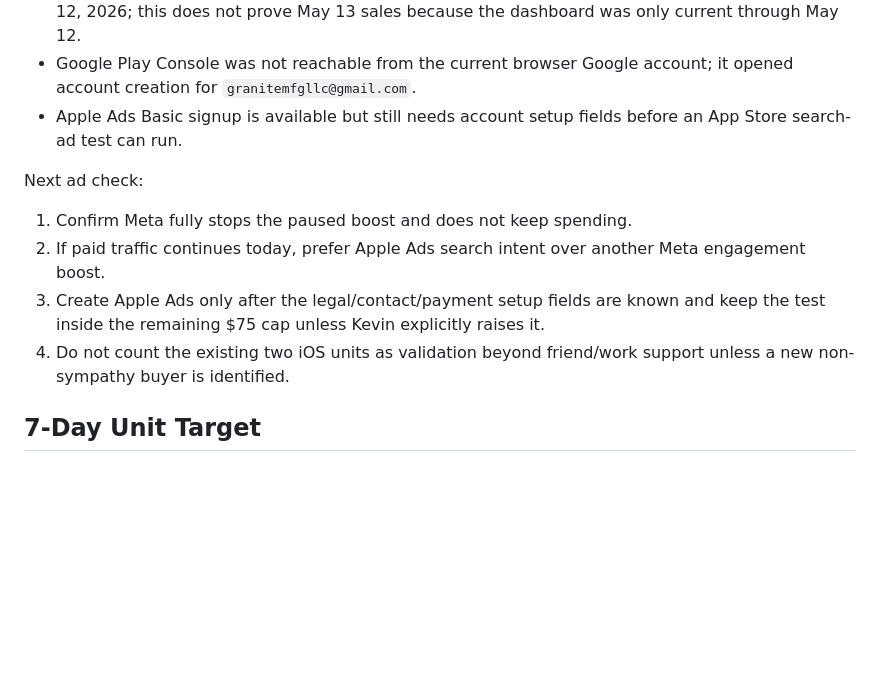
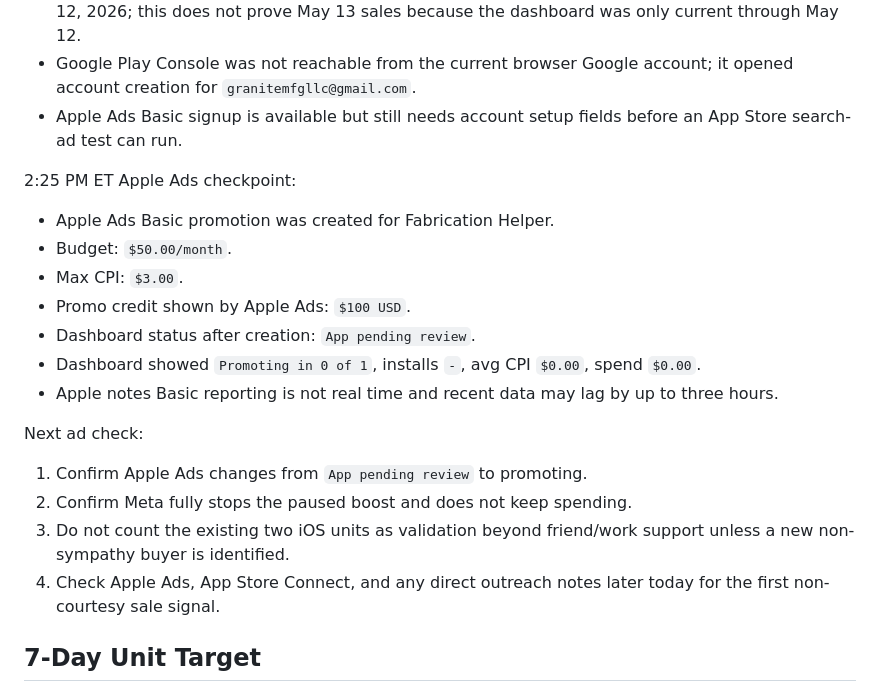
Before and after one commit to Demigodofa/privacy-policy, a Markdown page: promo/fabrication-helper-money-sprint.md, the part around the change. Rendered like a GitHub page; blank space fills up the shorter version.

Commit message:
Record Fabrication Helper Apple Ads setup

```diff
--- a/promo/fabrication-helper-money-sprint.md
+++ b/promo/fabrication-helper-money-sprint.md
@@ -44,12 +44,22 @@ Current Meta ad state:
 - Google Play Console was not reachable from the current browser Google account; it opened account creation for `granitemfgllc@gmail.com`.
 - Apple Ads Basic signup is available but still needs account setup fields before an App Store search-ad test can run.
 
+2:25 PM ET Apple Ads checkpoint:
+
+- Apple Ads Basic promotion was created for Fabrication Helper.
+- Budget: `$50.00/month`.
+- Max CPI: `$3.00`.
+- Promo credit shown by Apple Ads: `$100 USD`.
+- Dashboard status after creation: `App pending review`.
+- Dashboard showed `Promoting in 0 of 1`, installs `-`, avg CPI `$0.00`, spend `$0.00`.
+- Apple notes Basic reporting is not real time and recent data may lag by up to three hours.
+
 Next ad check:
 
-1. Confirm Meta fully stops the paused boost and does not keep spending.
-2. If paid traffic continues today, prefer Apple Ads search intent over another Meta engagement boost.
-3. Create Apple Ads only after the legal/contact/payment setup fields are known and keep the test inside the remaining $75 cap unless Kevin explicitly raises it.
-4. Do not count the existing two iOS units as validation beyond friend/work support unless a new non-sympathy buyer is identified.
+1. Confirm Apple Ads changes from `App pending review` to promoting.
+2. Confirm Meta fully stops the paused boost and does not keep spending.
+3. Do not count the existing two iOS units as validation beyond friend/work support unless a new non-sympathy buyer is identified.
+4. Check Apple Ads, App Store Connect, and any direct outreach notes later today for the first non-courtesy sale signal.
 
 ## 7-Day Unit Target
 
```
